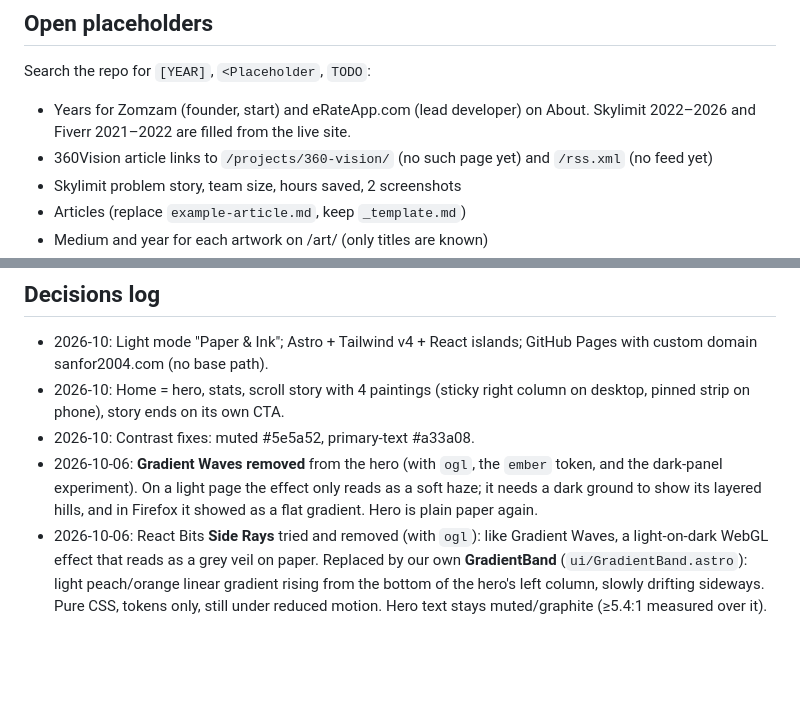
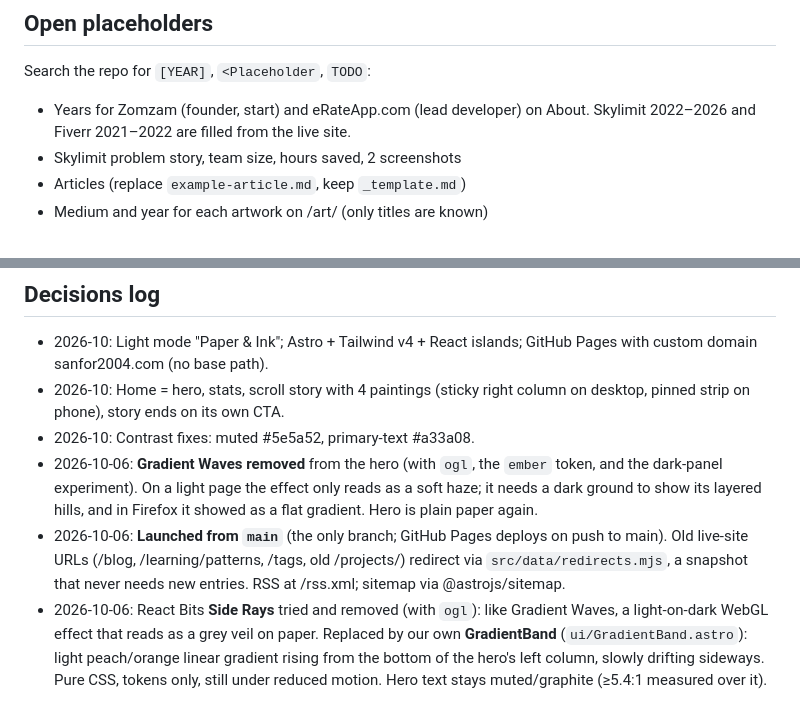
Before and after one commit to sanfor2004/sanfor2004.github.io, a Markdown page: AGENTS.md, 2 parts joined by grey strips. GitHub-like rendering; blank space fills up the shorter version.

```diff
--- a/AGENTS.md
+++ b/AGENTS.md
@@ -44,7 +44,6 @@ public/images/                 fig-01 … fig-05 paintings (WebP)
 ## Open placeholders
 Search the repo for `[YEAR]`, `<Placeholder`, `TODO`:
 - Years for Zomzam (founder, start) and eRateApp.com (lead developer) on About. Skylimit 2022–2026 and Fiverr 2021–2022 are filled from the live site.
-- 360Vision article links to `/projects/360-vision/` (no such page yet) and `/rss.xml` (no feed yet)
 - Skylimit problem story, team size, hours saved, 2 screenshots
 - Articles (replace `example-article.md`, keep `_template.md`)
 - Medium and year for each artwork on /art/ (only titles are known)
@@ -57,4 +56,5 @@ Search the repo for `[YEAR]`, `<Placeholder`, `TODO`:
 - 2026-10: Home = hero, stats, scroll story with 4 paintings (sticky right column on desktop, pinned strip on phone), story ends on its own CTA.
 - 2026-10: Contrast fixes: muted #5e5a52, primary-text #a33a08.
 - 2026-10-06: **Gradient Waves removed** from the hero (with `ogl`, the `ember` token, and the dark-panel experiment). On a light page the effect only reads as a soft haze; it needs a dark ground to show its layered hills, and in Firefox it showed as a flat gradient. Hero is plain paper again.
+- 2026-10-06: **Launched from `main`** (the only branch; GitHub Pages deploys on push to main). Old live-site URLs (/blog, /learning/patterns, /tags, old /projects/<slug>) redirect via `src/data/redirects.mjs`, a snapshot that never needs new entries. RSS at /rss.xml; sitemap via @astrojs/sitemap.
 - 2026-10-06: React Bits **Side Rays** tried and removed (with `ogl`): like Gradient Waves, a light-on-dark WebGL effect that reads as a grey veil on paper. Replaced by our own **GradientBand** (`ui/GradientBand.astro`): light peach/orange linear gradient rising from the bottom of the hero's left column, slowly drifting sideways. Pure CSS, tokens only, still under reduced motion. Hero text stays muted/graphite (≥5.4:1 measured over it).
```
Also changed, not shown: docs/status.md (+31 -0 lines).
